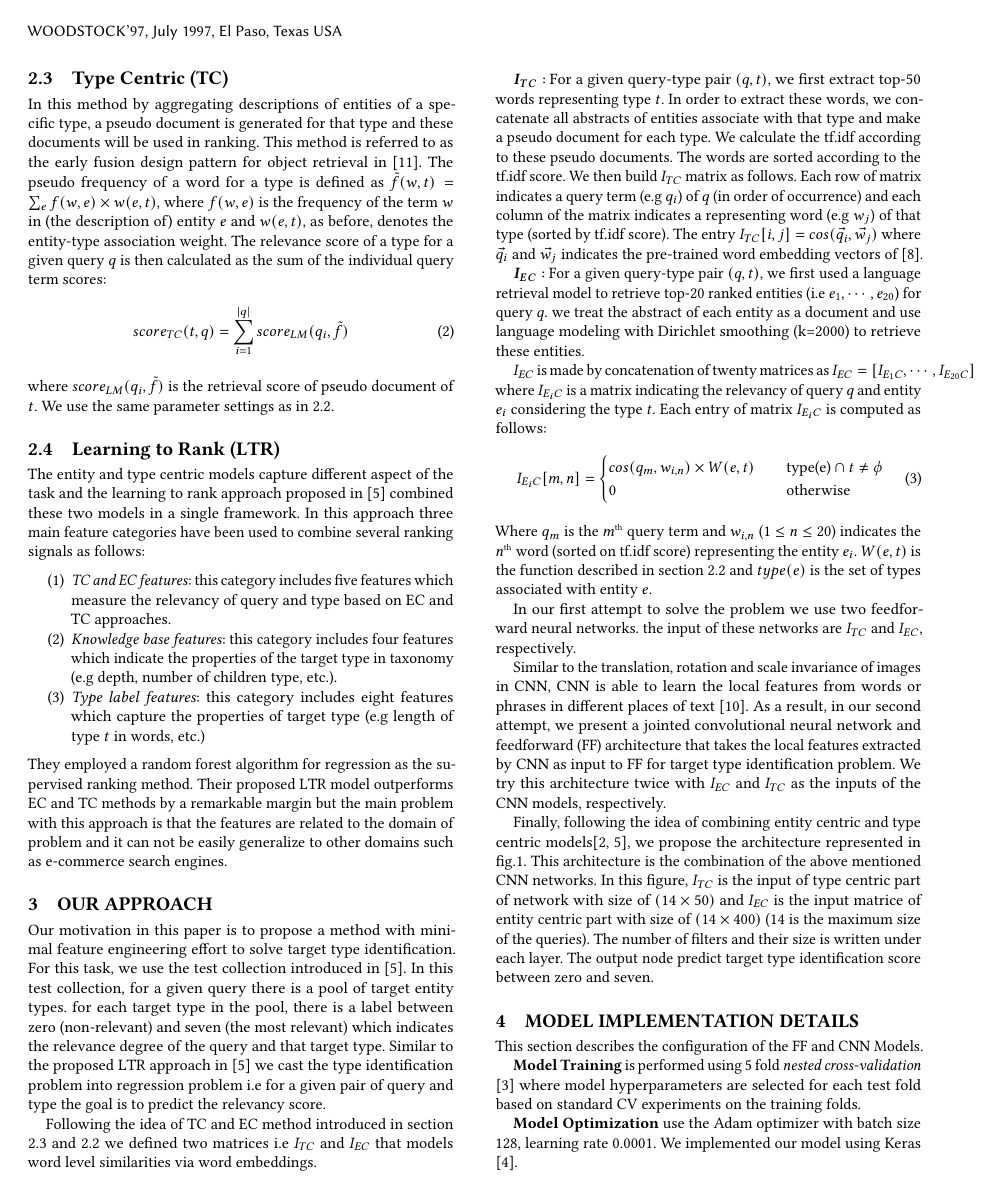
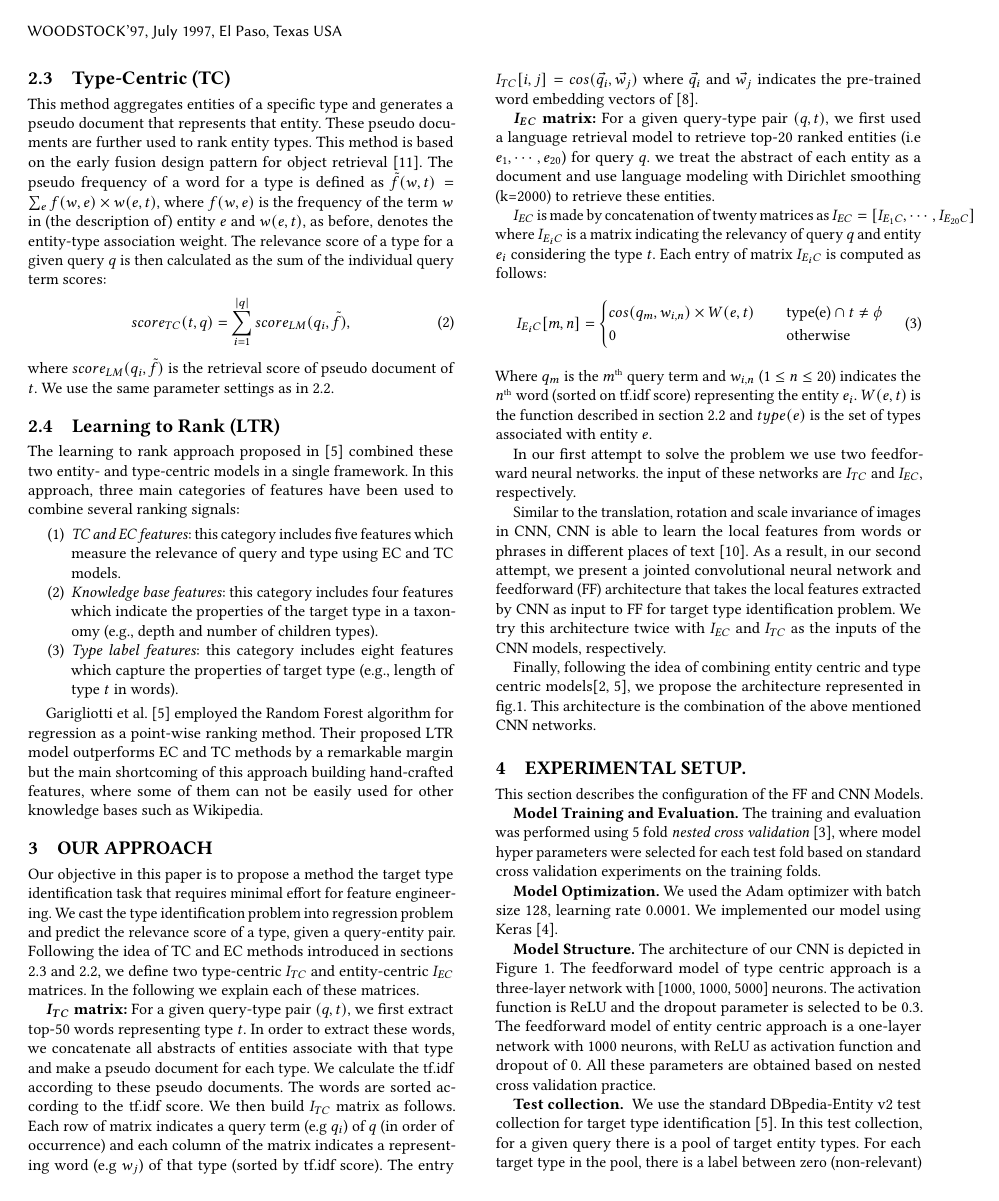
Before and after one commit to arian-askari/entity_cnn_paper, a LaTeX paper (main_paper.tex, which reads model_implementation.tex, ourApproach.tex, problemAndSpec.tex): page 2 of 4 before the commit and page 2 of 5 after it. Compiled offline with pdfLaTeX.

Commit message:
all over

```diff
--- a/main_paper.tex
+++ b/main_paper.tex
@@ -21,6 +21,13 @@
 %\setcopyright{usgovmixed}
 %\setcopyright{cagov}
 %\setcopyright{cagovmixed}
+
+
+%shrinks
+\newcommand{\shrink}{\vspace*{-.9\baselineskip}}
+\newcommand{\parshrink}{\vspace*{-.25\baselineskip}}
+\newcommand{\sectionshrink}{\vspace*{-.75\baselineskip}}
+\newcommand{\subsectionshrink}{\vspace*{-.4\baselineskip}}
 
 
 % DOI
--- a/model_implementation.tex
+++ b/model_implementation.tex
@@ -1,8 +1,10 @@
-\section{Model Implementation Details}
+\section{Experimental setup.}
 This section describes the configuration of the FF and CNN Models.
 
-\textbf{Model Training} is performed using 5 fold \textit{nested cross-validation} \cite{cawley2010over} where model hyperparameters are selected for each test fold based on standard CV experiments on the training folds.
+\textbf{Model Training and Evaluation.} The training and evaluation was performed using 5 fold \textit{nested cross validation} \cite{cawley2010over}, where model hyper parameters were selected for each test fold based on standard cross validation experiments on the training folds.
 
-\textbf{Model Optimization} use the Adam optimizer with batch size 128, learning rate 0.0001. We implemented our model using Keras \cite{chollet2015keras}.
+\textbf{Model Optimization.} We used the Adam optimizer with batch size 128, learning rate 0.0001. We implemented our model using Keras \cite{chollet2015keras}.
 
-\textbf{Model Structure} model structure of CNN is depicted in fig.\ref{proposeModel} The feedforward model of type centric approach is a three-layer network with [1000, 1000, 5000] neurons. The activation function is relu. the dropout parameter is selected to be 0.3. The feedforward model of entity centric approach is a one-layer network with 1000 neurons. The activation function is Relu. the dropout parameter is selected to be 0.
+\textbf{Model Structure.} The architecture of our CNN is depicted in Figure~\ref{proposeModel}. The feedforward model of type centric approach is a three-layer network with [1000, 1000, 5000] neurons. The activation function is ReLU and the dropout parameter is selected to be 0.3. The feedforward model of entity centric approach is a one-layer network with 1000 neurons, with ReLU as activation function and dropout of 0. All these parameters are obtained based on nested cross validation practice.
+
+\textbf{Test collection. } We use the standard DBpedia-Entity v2 test collection for target type identification~ \cite{Garigliotti:2017:TTI:3077136.3080659}. In this test collection, for a given query there is a pool of target entity types. For each target type in the pool, there is a label between zero (non-relevant) and seven (the most relevant), which indicates the relevance degree of the query and the target type.
--- a/ourApproach.tex
+++ b/ourApproach.tex
@@ -1,11 +1,15 @@
 \section{Our Approach}
-Our motivation in this paper is to propose a method with minimal feature engineering effort to solve target type identification. For this task, we use the test collection introduced in \cite{Garigliotti:2017:TTI:3077136.3080659}. In this test collection, for a given query there is a pool of target entity types. for each target type in the pool, there is a label between zero (non-relevant) and seven (the most relevant) which indicates the relevance degree of the query and that target type. Similar to the proposed LTR approach in \cite{Garigliotti:2017:TTI:3077136.3080659} we cast the type identification problem into regression problem i.e for a given pair of query and type the goal is to predict the relevancy score.
+Our objective in this paper is to propose a method the target type identification task that requires minimal effort for feature engineering.  We cast the type identification problem into regression problem and predict the relevance score of a type, given a query-entity pair.
+Following the idea of TC and EC methods introduced in sections \ref{TC} and \ref{EC}, we define two type-centric $I_{TC}$ and entity-centric $I_{EC}$ matrices.  In the following we explain each of these matrices.%that models word level similarities via word embeddings.
 
-Following the idea of TC and EC method introduced in section \ref{TC} and \ref{EC} we defined two matrices i.e $I_{TC}$ and $I_{EC}$ that models word level similarities via word embeddings.
+%===================================
+%For this task, we use the test collection introduced in \cite{Garigliotti:2017:TTI:3077136.3080659}. In this test collection, for a given query there is a pool of target entity types. for each target type in the pool, there is a label between zero (non-relevant) and seven (the most relevant) which indicates the relevance degree of the query and that target type.
+%===================================
+%Following the idea of TC and EC method introduced in section \ref{TC} and \ref{EC} we defined two matrices i.e $I_{TC}$ and $I_{EC}$ that models word level similarities via word embeddings.
+%
+\boldsymbol{$I_{TC}$} \textbf{matrix:} For a given query-type pair $(q,t)$, we first extract top-50 words representing type $t$. In order to extract these words, we concatenate all abstracts of entities associate with that type and make a pseudo document for each type. We calculate the tf.idf according to these pseudo documents. The words are sorted according to the tf.idf score. We then build $I_{TC}$ matrix as follows. Each row of matrix indicates a query term (e.g $q_i$) of $q$ (in order of occurrence) and each column of the matrix indicates a representing word (e.g $w_j$) of that type (sorted by tf.idf score). The entry $I_{TC}[i,j] = cos(\vec{q_i}, \vec{w_j})$ where $\vec{q_i}$ and $\vec{w_j}$ indicates the pre-trained word embedding vectors of \cite{Mikolov:2013:DRW:2999792.2999959}.
 
-\boldsymbol{$I_{TC}:$} For a given query-type pair $(q,t)$, we first extract top-50 words representing type $t$. In order to extract these words, we concatenate all abstracts of entities associate with that type and make a pseudo document for each type. We calculate the tf.idf according to these pseudo documents. The words are sorted according to the tf.idf score. We then build $I_{TC}$ matrix as follows. Each row of matrix indicates a query term (e.g $q_i$) of $q$ (in order of occurrence) and each column of the matrix indicates a representing word (e.g $w_j$) of that type (sorted by tf.idf score). The entry $I_{TC}[i,j] = cos(\vec{q_i}, \vec{w_j})$ where $\vec{q_i}$ and $\vec{w_j}$ indicates the pre-trained word embedding vectors of \cite{Mikolov:2013:DRW:2999792.2999959}.
-
-\boldsymbol{$I_{EC}:$} For a given query-type pair $(q,t)$, we first used a language retrieval model to retrieve top-20 ranked entities (i.e $e_1,\cdots, e_{20}$) for query $q$.
+\boldsymbol{$I_{EC}$} \textbf{matrix:} For a given query-type pair $(q,t)$, we first used a language retrieval model to retrieve top-20 ranked entities (i.e $e_1,\cdots, e_{20}$) for query $q$.
 we treat the abstract of each entity as a document and use language modeling with Dirichlet smoothing (k=2000) to retrieve these entities.
 
 $I_{EC}$ is made by concatenation of twenty matrices as $I_{EC} = [I_{E_1C},\cdots, I_{E_{20}C}]$ where $I_{E_iC}$ is a matrix indicating the relevancy of query $q$ and entity $e_i$ considering the type $t$. Each entry of matrix $I_{E_iC}$ is computed as follows:
@@ -25,4 +29,3 @@ In our first attempt to solve the problem we use two feedforward neural networks
 Similar to the translation, rotation and scale invariance of images in CNN, CNN is able to learn the local features from words or phrases in different places of text \cite{wang2016combination}. As a result, in our second attempt, we present a jointed convolutional neural network and feedforward (FF) architecture that takes the local features extracted by CNN as input to FF for target type identification problem. We try this architecture twice with $I_{EC}$ and $I_{TC}$ as the inputs of the CNN models, respectively.
 
 Finally, following the idea of combining entity centric and type centric models\cite{Balog:2011:QME:2037661.2037667,Garigliotti:2017:TTI:3077136.3080659}, we propose the architecture represented in fig.\ref{proposeModel}. This architecture is the combination of the above mentioned CNN networks.
-In this figure, $I_{TC}$ is the input of type centric part of network with size of $(14\times50)$ and $I_{EC}$ is the input matrice of entity centric part with size of $(14\times400)$ ($14$ is the maximum size of the queries). The number of filters and their size is written under each layer. The output node predict target type identification score between zero and seven.
--- a/problemAndSpec.tex
+++ b/problemAndSpec.tex
@@ -15,20 +15,21 @@ Where $R_k$ is the set of top-k ranked entities for query $q$ and $score(q,e)$ i
 $\mathbbm{1}(e,t)$ is an indicator function that returns $1$ if $e$ is typed with $t$, otherwise returns $0$.
 
 
-\subsection{Type Centric (TC)} \label{TC}
+\subsection{Type-Centric (TC)} \label{TC}
 
-In this method by aggregating descriptions of entities of a specific type, a pseudo document is generated for that type and these documents will be used in ranking. This method is referred to as the early fusion design pattern for object retrieval in \cite{zhang2017design}. The pseudo frequency of a word for a type is defined as
+This method aggregates entities of a specific type and generates a pseudo document that represents that entity. These pseudo documents are further used to rank entity types. This method is based on the early fusion design pattern for object retrieval~\cite{zhang2017design}. The pseudo frequency of a word for a type is defined as
 $\tilde{f}(w,t) = \sum_{e}{f(w,e)\times w(e,t)}$, where $f(w,e)$ is the frequency of the term $w$ in (the description of) entity $e$ and $w(e,t)$, as before, denotes the entity-type association weight. The relevance score of a type for a given query $q$ is then calculated as the sum of the individual query term scores:
 \begin{equation}
-score_{TC}(t,q) = \sum_{i=1}^{|q|}{score_{LM}(q_i,\tilde{f})}
+score_{TC}(t,q) = \sum_{i=1}^{|q|}{score_{LM}(q_i,\tilde{f}),}
 \end{equation}
 where $score_{LM}(q_i,\tilde{f})$ is the retrieval score of pseudo document of $t$. We use the same parameter settings as in \ref{EC}.
 
 \subsection{Learning to Rank (LTR)}
-The entity and type centric models capture different aspect of the task and the learning to rank approach proposed in \cite{Garigliotti:2017:TTI:3077136.3080659} combined these two models in a single framework. In this approach three main feature categories have been used to combine several ranking signals as follows:
-\begin{enumerate}
-	\item \textit{TC and EC features}: this category includes five features which measure the relevancy of query and type based on EC and TC approaches.
-	\item \textit{Knowledge base features}: this category includes four features which indicate the properties of the target type in taxonomy (e.g depth, number of children type, etc.).
-	\item \textit{Type label features}: this category includes eight features which capture the properties of target type (e.g length of type $t$ in words, etc.)
+%The entity- and type-centric models capture different aspect of the task and
+The learning to rank approach proposed in~\cite{Garigliotti:2017:TTI:3077136.3080659} combined these two entity- and type-centric models in a single framework. In this approach, three main categories of features have been used to combine several ranking signals:\begin{enumerate}
+	\item \textit{TC and EC features}: this category includes five features which measure the relevance of query and type using EC and TC models.
+	\item \textit{Knowledge base features}: this category includes four features which indicate the properties of the target type in a taxonomy (e.g., depth and number of children types).
+	\item \textit{Type label features}: this category includes eight features which capture the properties of target type (e.g., length of type $t$ in words).
 \end{enumerate}
-They employed a random forest algorithm for regression as the supervised ranking method. Their proposed LTR model outperforms EC and TC methods by a remarkable margin but the main problem with this approach is that the features are related to the domain of problem and it can not be easily generalize to other domains such as e-commerce search engines.
+
+\citet{Garigliotti:2017:TTI:3077136.3080659} employed the Random Forest algorithm for regression as a point-wise ranking method. Their proposed LTR model outperforms EC and TC methods by a remarkable margin but the main shortcoming of this approach building hand-crafted features, where some of them can not be easily used for other knowledge bases such as Wikipedia.
```
Also changed, not shown: ResultAndDiscussion.tex (+13 -2 lines), introduction.tex (+2 -2 lines), ourApproach.tex (5 more changed lines), problemAndSpec.tex (16 more changed lines).
